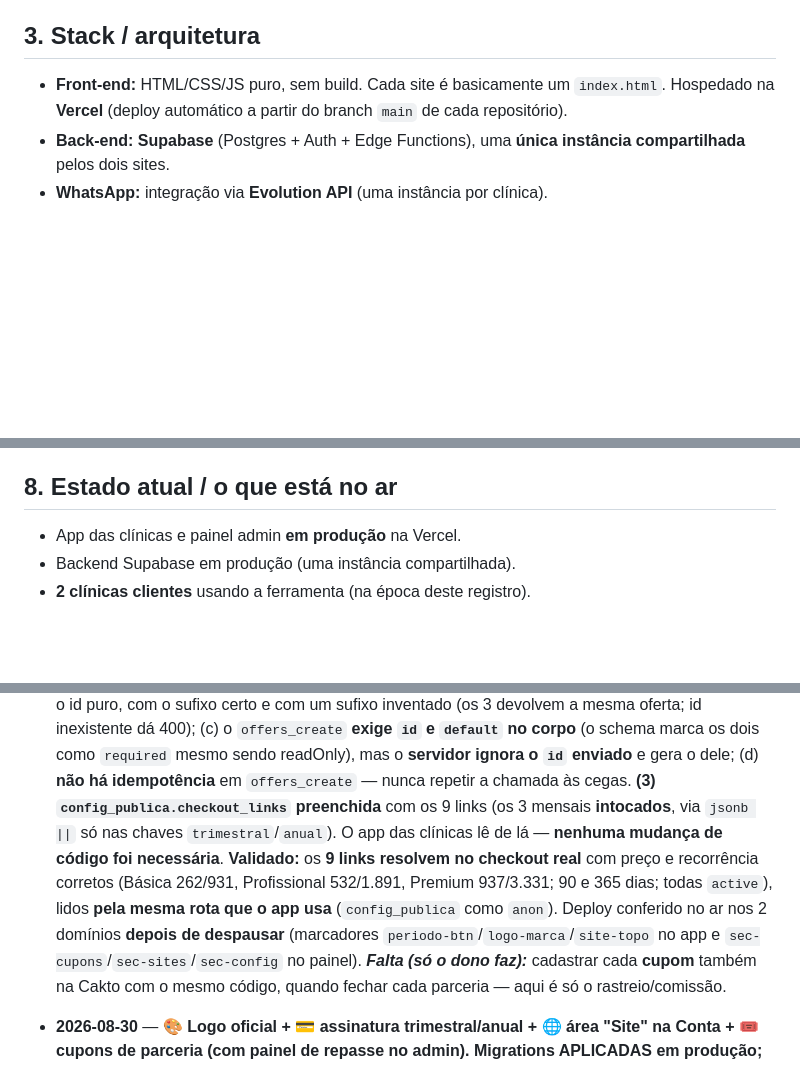
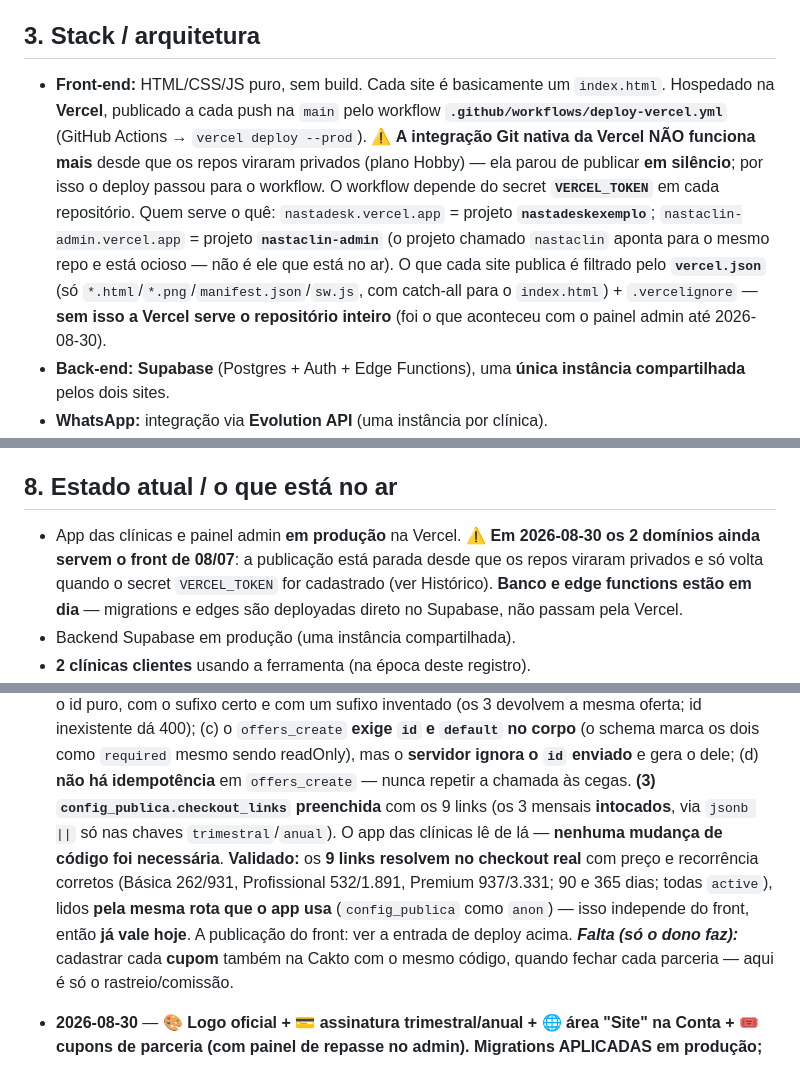
Before and after one commit to nastaclin/nastadesk, a Markdown page: CLAUDE.md, 3 parts joined by grey strips. Drawn GitHub-style; blank space fills up the shorter version.

Commit message:
docs: registra a causa real da falha de deploy e o vazamento do painel admin
- Vercel parou de publicar em silencio em 08/07, quando os repos viraram
  privados (plano Hobby): a integracao Git nao cria mais deployment nenhum,
  nem de erro. Registra as hipoteses ja descartadas (projeto pausado,
  vercel.json, conta bloqueada) e a pegadinha do campo live:false, que so
  indica que o ultimo deployment nao foi de producao.
- Registra qual projeto da Vercel serve cada dominio (nastadeskexemplo x
  nastaclin, que esta ocioso).
- Registra o vazamento corrigido: sem vercel.json, o painel admin servia o
  repositorio inteiro (CLAUDE.md, admin-api, migrations) publicamente.
- Corrige a entrada anterior, que afirmava que o merge tinha publicado.

Co-Authored-By: Claude Opus 5 <noreply@anthropic.com>
Claude-Session: https://claude.ai/code/session_01BXkSsegjSDvX2AwWLMUSGT

```diff
--- a/CLAUDE.md
+++ b/CLAUDE.md
@@ -91,8 +91,17 @@ A ferramenta é composta por **dois sites**, que conversam com o **mesmo backend
 ## 3. Stack / arquitetura
 
 - **Front-end:** HTML/CSS/JS puro, sem build. Cada site é basicamente um
-  `index.html`. Hospedado na **Vercel** (deploy automático a partir do branch
-  `main` de cada repositório).
+  `index.html`. Hospedado na **Vercel**, publicado a cada push na `main` pelo
+  workflow **`.github/workflows/deploy-vercel.yml`** (GitHub Actions → `vercel deploy --prod`).
+  ⚠️ **A integração Git nativa da Vercel NÃO funciona mais** desde que os repos viraram
+  privados (plano Hobby) — ela parou de publicar **em silêncio**; por isso o deploy passou
+  para o workflow. O workflow depende do secret **`VERCEL_TOKEN`** em cada repositório.
+  Quem serve o quê: `nastadesk.vercel.app` = projeto **`nastadeskexemplo`**;
+  `nastaclin-admin.vercel.app` = projeto **`nastaclin-admin`** (o projeto chamado
+  `nastaclin` aponta para o mesmo repo e está ocioso — não é ele que está no ar).
+  O que cada site publica é filtrado pelo **`vercel.json`** (só `*.html`/`*.png`/`manifest.json`/`sw.js`,
+  com catch-all para o `index.html`) + `.vercelignore` — **sem isso a Vercel serve o repositório
+  inteiro** (foi o que aconteceu com o painel admin até 2026-08-30).
 - **Back-end:** **Supabase** (Postgres + Auth + Edge Functions), uma **única
   instância compartilhada** pelos dois sites.
 - **WhatsApp:** integração via **Evolution API** (uma instância por clínica).
@@ -496,7 +505,11 @@ O card "API Claude / Anthropic" mostra o **gasto real**, não uma estimativa:
 
 ## 8. Estado atual / o que está no ar
 
-- App das clínicas e painel admin **em produção** na Vercel.
+- App das clínicas e painel admin **em produção** na Vercel. ⚠️ **Em 2026-08-30 os 2
+  domínios ainda servem o front de 08/07**: a publicação está parada desde que os repos
+  viraram privados e só volta quando o secret `VERCEL_TOKEN` for cadastrado (ver Histórico).
+  **Banco e edge functions estão em dia** — migrations e edges são deployadas direto no
+  Supabase, não passam pela Vercel.
 - Backend Supabase em produção (uma instância compartilhada).
 - **2 clínicas clientes** usando a ferramenta (na época deste registro).
 - Rastreio de custo real da IA (`ia_uso` + registro no webhook + card no painel)
@@ -511,7 +534,7 @@ O card "API Claude / Anthropic" mostra o **gasto real**, não uma estimativa:
   **(2) Ofertas na Cakto (produção).** Criadas via API pública da Cakto (MCP `cakto-mcp`, escopos `products`/`offers`/`write`), espelhando o formato das mensais que já existiam (`type=subscription`, `intervalType=lifetime`, `interval=1`, `quantity_recurrences=-1`, `trial_days=0`, `max_retries=3`, `retry_interval=1`) e mudando só o preço e o **`recurrence_period`**: **90 dias** no trimestral, **365** no anual. Ficaram 3 produtos × 3 ofertas = **9 ofertas, sem duplicata** (conferido). Ids na tabela da seção 5.
   🔎 **Descobertas úteis para o próximo chat:** (a) a **API da Cakto não expõe a URL do checkout** — nem em `offers_retrieve` nem em `products_retrieve`; o link se monta como `https://pay.cakto.com.br/<offer_id>`; (b) **o sufixo `_949243` dos links antigos é decorativo** — provado chamando `api.cakto.com.br/api/product/checkout/<slug>/` com o id puro, com o sufixo certo e com um sufixo inventado (os 3 devolvem a mesma oferta; id inexistente dá 400); (c) o `offers_create` **exige `id` e `default` no corpo** (o schema marca os dois como `required` mesmo sendo readOnly), mas o **servidor ignora o `id` enviado** e gera o dele; (d) **não há idempotência** em `offers_create` — nunca repetir a chamada às cegas.
   **(3) `config_publica.checkout_links` preenchida** com os 9 links (os 3 mensais **intocados**, via `jsonb ||` só nas chaves `trimestral`/`anual`). O app das clínicas lê de lá — **nenhuma mudança de código foi necessária**.
-  **Validado:** os **9 links resolvem no checkout real** com preço e recorrência corretos (Básica 262/931, Profissional 532/1.891, Premium 937/3.331; 90 e 365 dias; todas `active`), lidos **pela mesma rota que o app usa** (`config_publica` como `anon`). Deploy conferido no ar nos 2 domínios **depois de despausar** (marcadores `periodo-btn`/`logo-marca`/`site-topo` no app e `sec-cupons`/`sec-sites`/`sec-config` no painel).
+  **Validado:** os **9 links resolvem no checkout real** com preço e recorrência corretos (Básica 262/931, Profissional 532/1.891, Premium 937/3.331; 90 e 365 dias; todas `active`), lidos **pela mesma rota que o app usa** (`config_publica` como `anon`) — isso independe do front, então **já vale hoje**. A publicação do front: ver a entrada de deploy acima.
   ***Falta (só o dono faz):*** cadastrar cada **cupom** também na Cakto com o mesmo código, quando fechar cada parceria — aqui é só o rastreio/comissão.
 
 - **2026-08-30** — **🎨 Logo oficial + 💳 assinatura trimestral/anual + 🌐 área "Site" na Conta + 🎟️ cupons de parceria (com painel de repasse no admin). Migrations APLICADAS em produção; edges `cakto-webhook` (v5) e `admin-api` (v4) DEPLOYADAS. Branch `claude/nastadesk-tool-updates-68rej5` nos 2 repos (falta merge na `main` → Vercel).**
```
Also changed, not shown: other parts of CLAUDE.md (+12 -2 lines).
